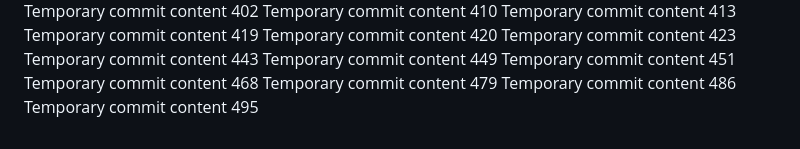
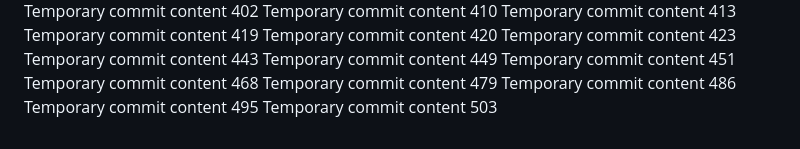
Before and after one commit to andreapozzan/WorkFlowX, a Markdown page: report.md, the part around the change. Rendered like a GitHub page.

```diff
--- a/report.md
+++ b/report.md
@@ -143,3 +143,4 @@ Temporary commit content 468
 Temporary commit content 479
 Temporary commit content 486
 Temporary commit content 495
+Temporary commit content 503
```
